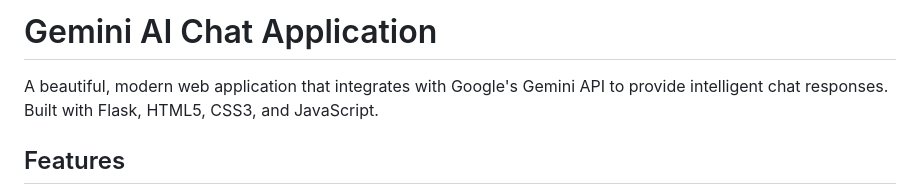
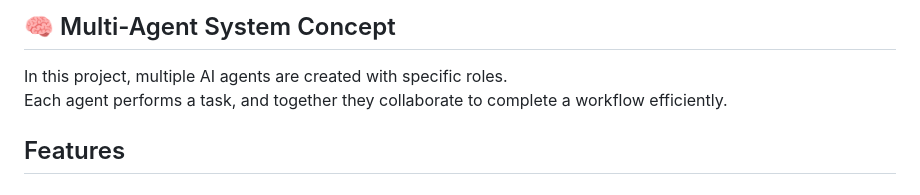
Before and after one commit to Mohan6148/CrewAI, a Markdown page: README.md, the part around the change. Rendered like a GitHub page.

Commit message:
Updated README for Multi-Agent System with CrewAI

```diff
--- a/README.md
+++ b/README.md
@@ -1,6 +1,7 @@
-# Gemini AI Chat Application
+## 🧠 Multi-Agent System Concept
 
-A beautiful, modern web application that integrates with Google's Gemini API to provide intelligent chat responses. Built with Flask, HTML5, CSS3, and JavaScript.
+In this project, multiple AI agents are created with specific roles.
+Each agent performs a task, and together they collaborate to complete a workflow efficiently.
 
 ## Features
 
```
